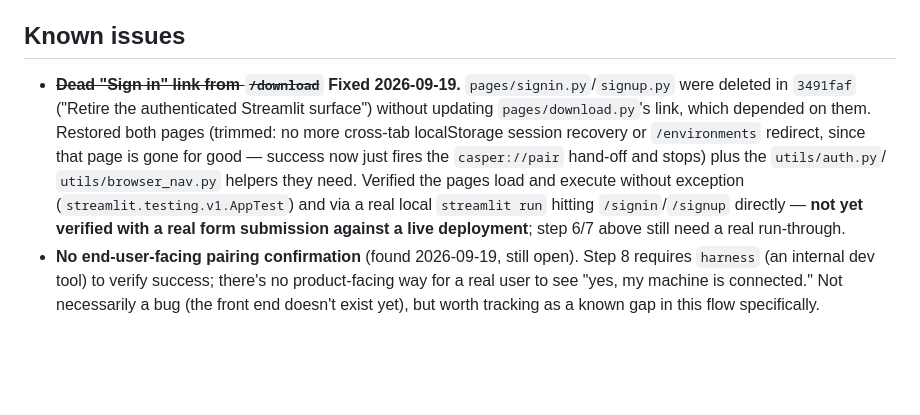
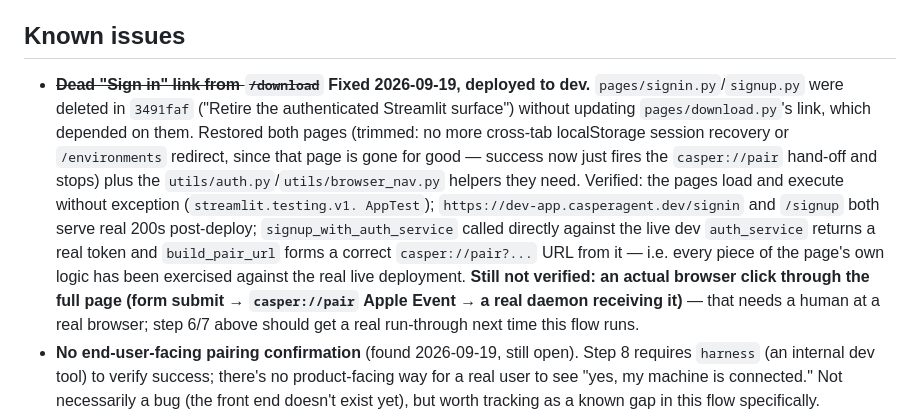
Before and after one commit to noahjhs/doc_chat_template_scc, a Markdown page: docs/user-flows/first-time-setup.md, the part around the change. Drawn GitHub-style; blank space fills up the shorter version.

Commit message:
Note live-deployment verification in the first-time-setup flow doc
Co-Authored-By: Claude Sonnet 5 <noreply@anthropic.com>
Claude-Session: https://claude.ai/code/session_0135ru7BMGkeyw9M72Vz9gfF

```diff
--- a/docs/user-flows/first-time-setup.md
+++ b/docs/user-flows/first-time-setup.md
@@ -83,18 +83,24 @@ doc's Known Issues below and its step text).
 
 ## Known issues
 
-- ~~**Dead "Sign in" link from `/download`**~~ **Fixed 2026-09-19.**
-  `pages/signin.py`/`signup.py` were deleted in `3491faf` ("Retire the
-  authenticated Streamlit surface") without updating `pages/download.py`'s
-  link, which depended on them. Restored both pages (trimmed: no more
-  cross-tab localStorage session recovery or `/environments` redirect,
-  since that page is gone for good — success now just fires the
-  `casper://pair` hand-off and stops) plus the `utils/auth.py`/
-  `utils/browser_nav.py` helpers they need. Verified the pages load and
-  execute without exception (`streamlit.testing.v1.AppTest`) and via a
-  real local `streamlit run` hitting `/signin`/`/signup` directly — **not
-  yet verified with a real form submission against a live deployment**;
-  step 6/7 above still need a real run-through.
+- ~~**Dead "Sign in" link from `/download`**~~ **Fixed 2026-09-19,
+  deployed to dev.** `pages/signin.py`/`signup.py` were deleted in
+  `3491faf` ("Retire the authenticated Streamlit surface") without
+  updating `pages/download.py`'s link, which depended on them. Restored
+  both pages (trimmed: no more cross-tab localStorage session recovery or
+  `/environments` redirect, since that page is gone for good — success now
+  just fires the `casper://pair` hand-off and stops) plus the
+  `utils/auth.py`/`utils/browser_nav.py` helpers they need. Verified: the
+  pages load and execute without exception (`streamlit.testing.v1.
+  AppTest`); `https://dev-app.casperagent.dev/signin` and `/signup` both
+  serve real 200s post-deploy; `signup_with_auth_service` called directly
+  against the live dev `auth_service` returns a real token and
+  `build_pair_url` forms a correct `casper://pair?...` URL from it — i.e.
+  every piece of the page's own logic has been exercised against the real
+  live deployment. **Still not verified: an actual browser click through
+  the full page (form submit → `casper://pair` Apple Event → a real
+  daemon receiving it)** — that needs a human at a real browser; step 6/7
+  above should get a real run-through next time this flow runs.
 - **No end-user-facing pairing confirmation** (found 2026-09-19, still
   open). Step 8 requires `harness` (an internal dev tool) to verify
   success; there's no product-facing way for a real user to see "yes, my
```
